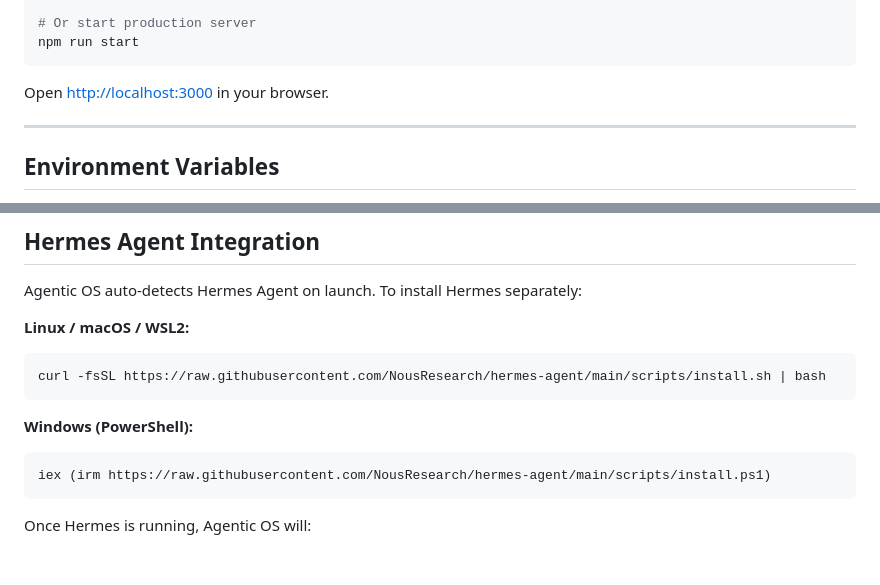
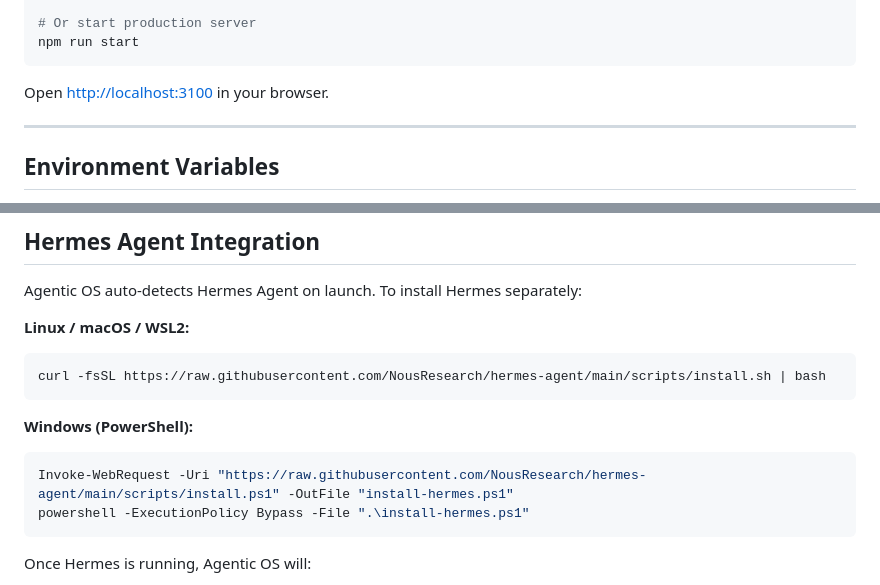
Before and after one commit to rachidSabah/AgentincOS-Native, a Markdown page: README.md, 2 parts joined by grey strips. Rendered like a GitHub page; blank space fills up the shorter version.

````diff
--- a/README.md
+++ b/README.md
@@ -259,7 +292,7 @@ npm run dev
 npm run start
 ```
 
-Open [http://localhost:3000](http://localhost:3000) in your browser.
+Open [http://localhost:3100](http://localhost:3100) in your browser.
 
 ---
 
@@ -294,7 +327,8 @@ curl -fsSL https://raw.githubusercontent.com/NousResearch/hermes-agent/main/scri
 
 **Windows (PowerShell):**
 ```powershell
-iex (irm https://raw.githubusercontent.com/NousResearch/hermes-agent/main/scripts/install.ps1)
+Invoke-WebRequest -Uri "https://raw.githubusercontent.com/NousResearch/hermes-agent/main/scripts/install.ps1" -OutFile "install-hermes.ps1"
+powershell -ExecutionPolicy Bypass -File ".\install-hermes.ps1"
 ```
 
 Once Hermes is running, Agentic OS will:
````
Also changed, not shown: other parts of README.md (+44 -10 lines).
